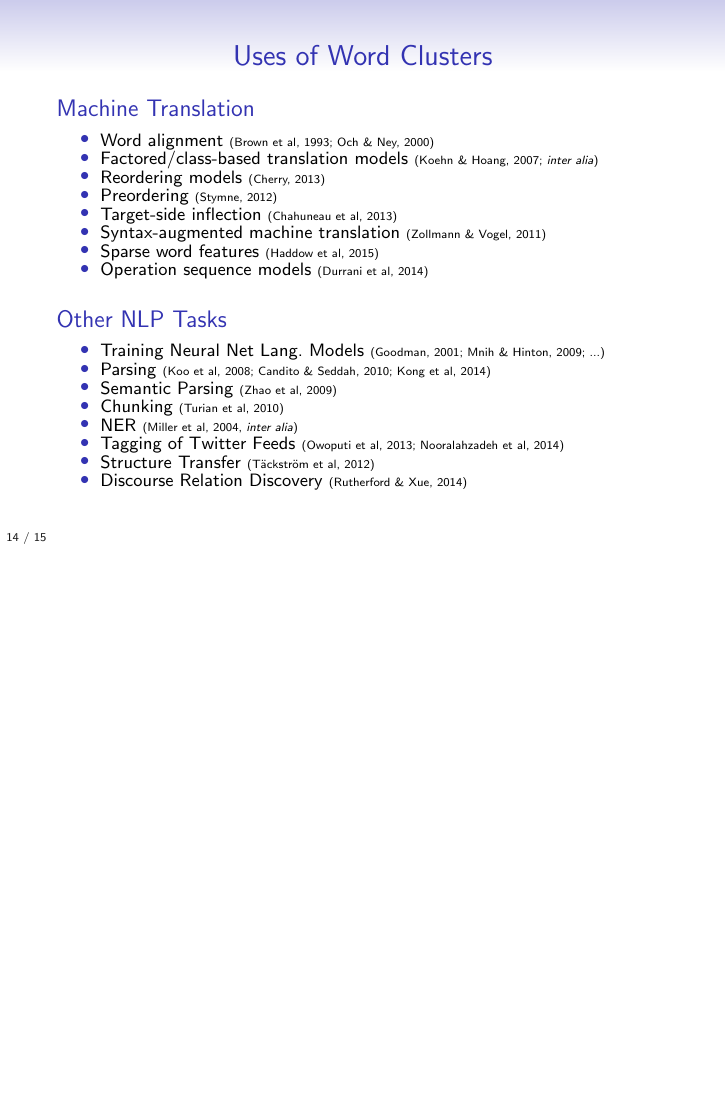
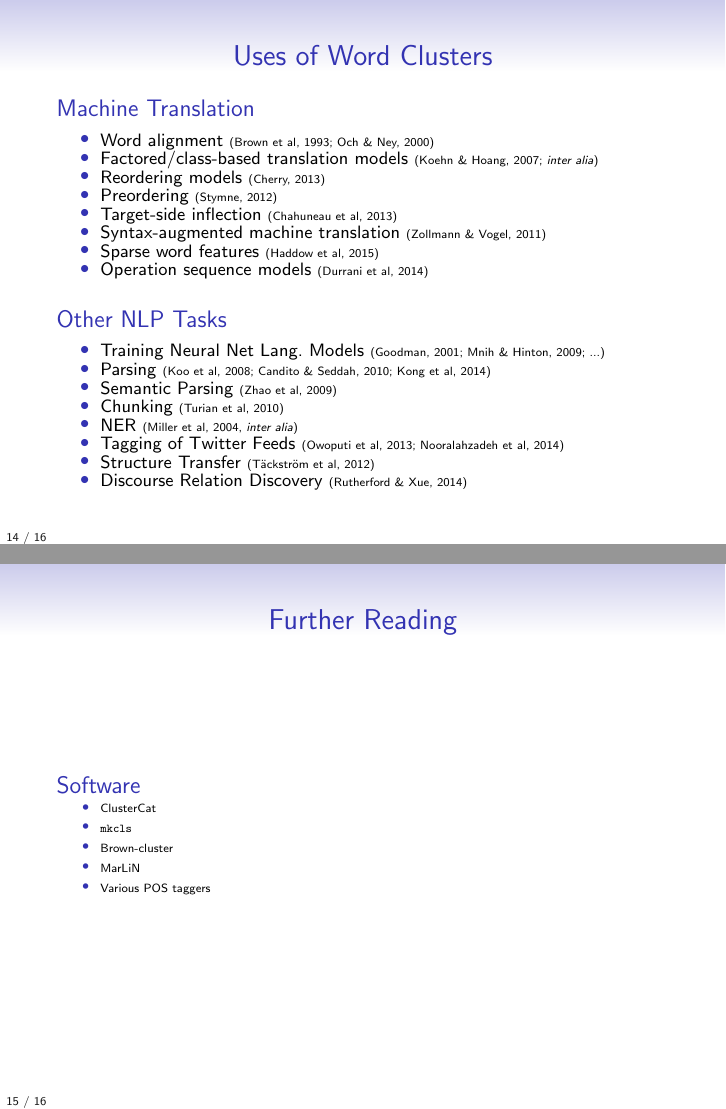
Before and after one commit to jonsafari/lt1, LaTeX slides (slides/word_classes.tex): page 47 of 48 before the commit and pages 47 and 48 of 49 after it, the two joined at a grey line, the shorter picture padded with empty space. Compiled offline with pdfLaTeX.

Commit message:
word_classes.tex: +refs; +software links

```diff
--- a/slides/word_classes.tex
+++ b/slides/word_classes.tex
@@ -9,6 +10,7 @@
 \definecolor{lightgrey}{rgb}{0.65,0.65,0.65}
 \usepackage{tikzsymbols}
 \usetikzlibrary{matrix,arrows,positioning,automata,shadows,shapes.geometric}
+\usepackage{type1cm}
 
 
 \setbeamertemplate{section in toc}[sections numbered]
@@ -309,11 +311,48 @@
 \end{frame}
 
 
+\begin{frame}{Further Reading}
+
+%\begin{block}{Overviews}
+%%\begin{minipage}{1.2\textwidth}
+%\begin{tiny}
+%\begin{itemize}
+%	\item
+%\end{itemize}
+%\end{tiny}
+%%\end{minipage}
+%\end{block}
+
+%\begin{block}{Original Papers}
+%\begin{tiny}
+%\begin{itemize}
+%	\item
+%\end{itemize}
+%\end{tiny}
+%\end{block}
+
+\begin{block}{Software}
+\begin{tiny}
+\begin{itemize}
+	\item \href{https://github.com/jonsafari/clustercat}{ClusterCat}
+	\item \href{https://github.com/moses-smt/mgiza}{\texttt{mkcls}}
+	\item \href{https://github.com/percyliang/brown-cluster}{Brown-cluster}
+	\item \href{https://github.com/muelletm/cistern}{MarLiN}
+	\item \href{https://www.aclweb.org/aclwiki/index.php?title=Part-of-speech\_tagging\#Software}{Various POS taggers}
+\end{itemize}
+\end{tiny}
+\end{block}
+
+\end{frame}
+
+
+
 \begin{frame}[allowframebreaks]
  \frametitle{References}
  \begin{tiny}
- \begin{spacing}{0.70}
+ \begin{spacing}{0.40}
 \bibliographystyle{apalike}
+\fontsize{3.0pt}{0.3pt} \selectfont
 \bibliography{bib}
 \addcontentsline{toc}{section}{References}
  \end{spacing}
```
Also changed, not shown: slides/word_classes.tex (1 more changed lines).
